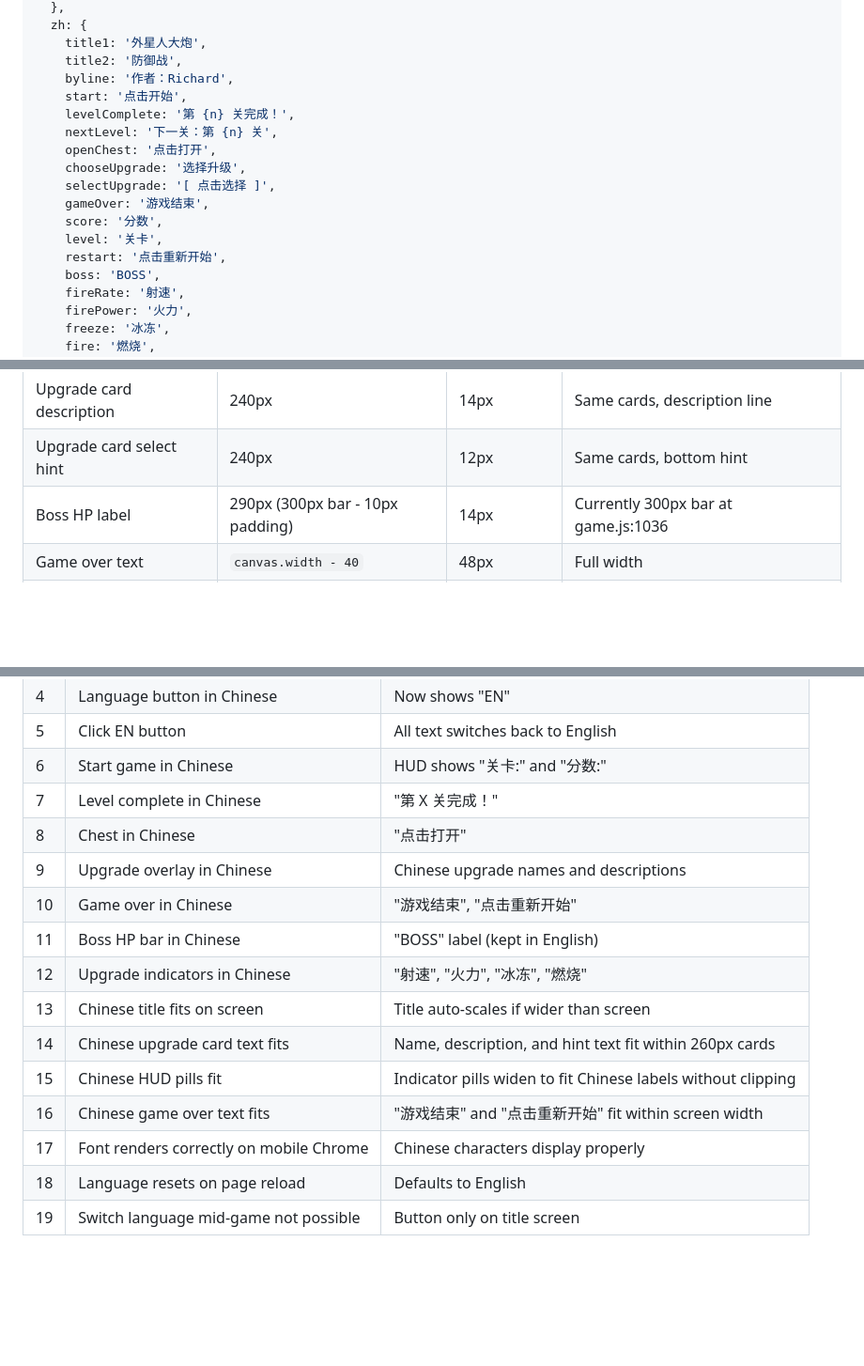
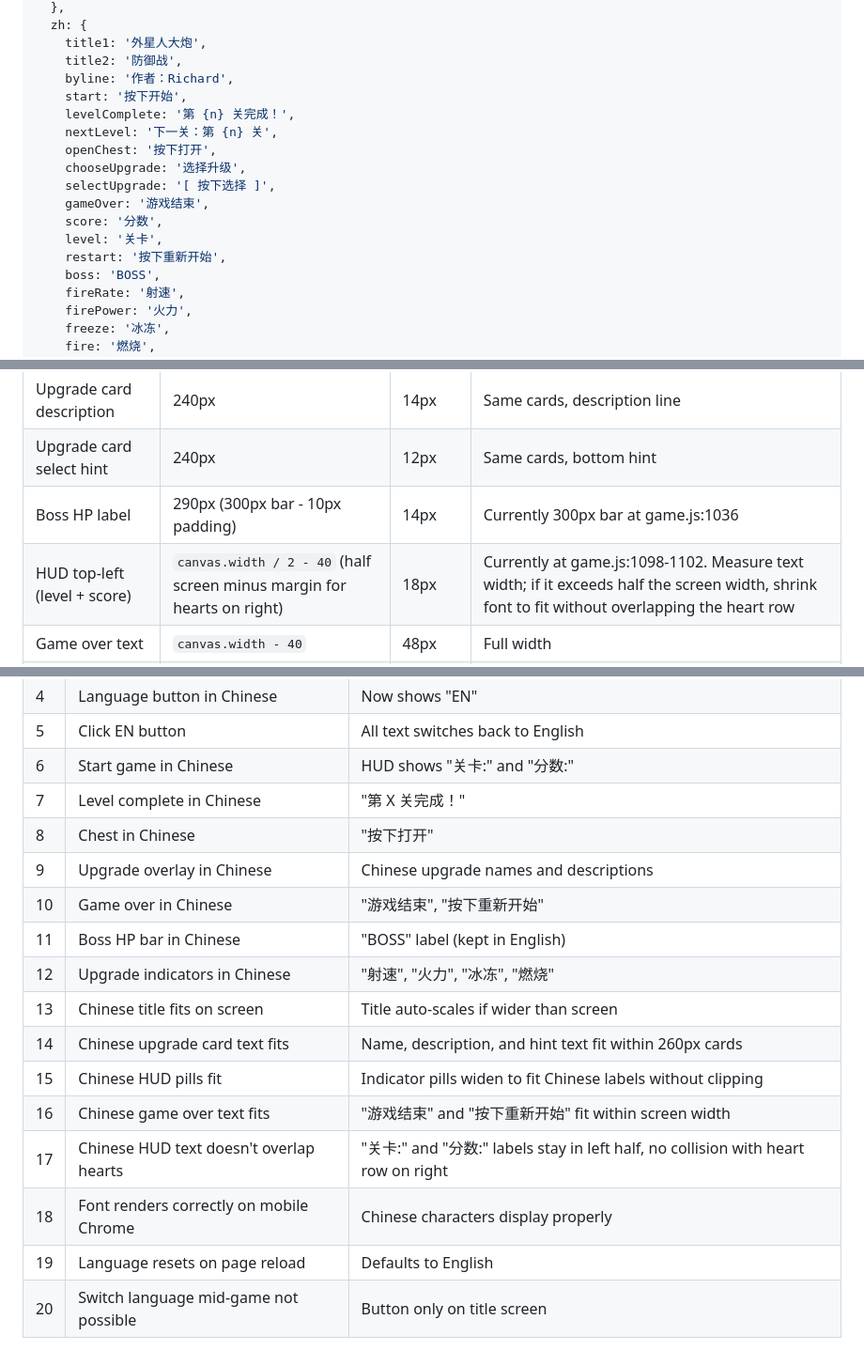
Before and after one commit to richardtheguy/alien-cannon-defense, a Markdown page: LOCALIZATION_PLAN.md, 3 parts joined by grey strips. Shown at 94% size. Drawn GitHub-style; blank space fills up the shorter version.

Commit message:
Fix localization plan: neutral Chinese wording and HUD text-fit
- Chinese action strings now use 按下 (press) instead of 点击 (click)
  for true platform-neutral parity with English
- Added HUD top-left text (level/score) to text-fit strategy table
  to prevent overlap with heart row on narrow screens
- Testing checklist expanded to 20 items

Co-Authored-By: Claude Opus 4.6 (1M context) <noreply@anthropic.com>

```diff
--- a/LOCALIZATION_PLAN.md
+++ b/LOCALIZATION_PLAN.md
@@ -54,16 +54,16 @@ const LANG = {
     title1: '外星人大炮',
     title2: '防御战',
     byline: '作者：Richard',
-    start: '点击开始',
+    start: '按下开始',
     levelComplete: '第 {n} 关完成！',
     nextLevel: '下一关：第 {n} 关',
-    openChest: '点击打开',
+    openChest: '按下打开',
     chooseUpgrade: '选择升级',
-    selectUpgrade: '[ 点击选择 ]',
+    selectUpgrade: '[ 按下选择 ]',
     gameOver: '游戏结束',
     score: '分数',
     level: '关卡',
-    restart: '点击重新开始',
+    restart: '按下重新开始',
     boss: 'BOSS',
     fireRate: '射速',
     firePower: '火力',
@@ -208,6 +208,7 @@ Apply `fitText()` to every constrained text area:
 | Upgrade card description | 240px | 14px | Same cards, description line |
 | Upgrade card select hint | 240px | 12px | Same cards, bottom hint |
 | Boss HP label | 290px (300px bar - 10px padding) | 14px | Currently 300px bar at game.js:1036 |
+| HUD top-left (level + score) | `canvas.width / 2 - 40` (half screen minus margin for hearts on right) | 18px | Currently at game.js:1098-1102. Measure text width; if it exceeds half the screen width, shrink font to fit without overlapping the heart row |
 | Game over text | `canvas.width - 40` | 48px | Full width |
 | Level complete text | `canvas.width - 40` | 36px | Full width |
 
@@ -269,15 +270,16 @@ Steps 3-6 are independent of each other and can be done in any order after Steps
 | 5 | Click EN button | All text switches back to English |
 | 6 | Start game in Chinese | HUD shows "关卡:" and "分数:" |
 | 7 | Level complete in Chinese | "第 X 关完成！" |
-| 8 | Chest in Chinese | "点击打开" |
+| 8 | Chest in Chinese | "按下打开" |
 | 9 | Upgrade overlay in Chinese | Chinese upgrade names and descriptions |
-| 10 | Game over in Chinese | "游戏结束", "点击重新开始" |
+| 10 | Game over in Chinese | "游戏结束", "按下重新开始" |
 | 11 | Boss HP bar in Chinese | "BOSS" label (kept in English) |
 | 12 | Upgrade indicators in Chinese | "射速", "火力", "冰冻", "燃烧" |
 | 13 | Chinese title fits on screen | Title auto-scales if wider than screen |
 | 14 | Chinese upgrade card text fits | Name, description, and hint text fit within 260px cards |
 | 15 | Chinese HUD pills fit | Indicator pills widen to fit Chinese labels without clipping |
-| 16 | Chinese game over text fits | "游戏结束" and "点击重新开始" fit within screen width |
-| 17 | Font renders correctly on mobile Chrome | Chinese characters display properly |
-| 18 | Language resets on page reload | Defaults to English |
-| 19 | Switch language mid-game not possible | Button only on title screen |
+| 16 | Chinese game over text fits | "游戏结束" and "按下重新开始" fit within screen width |
+| 17 | Chinese HUD text doesn't overlap hearts | "关卡:" and "分数:" labels stay in left half, no collision with heart row on right |
+| 18 | Font renders correctly on mobile Chrome | Chinese characters display properly |
+| 19 | Language resets on page reload | Defaults to English |
+| 20 | Switch language mid-game not possible | Button only on title screen |
```
